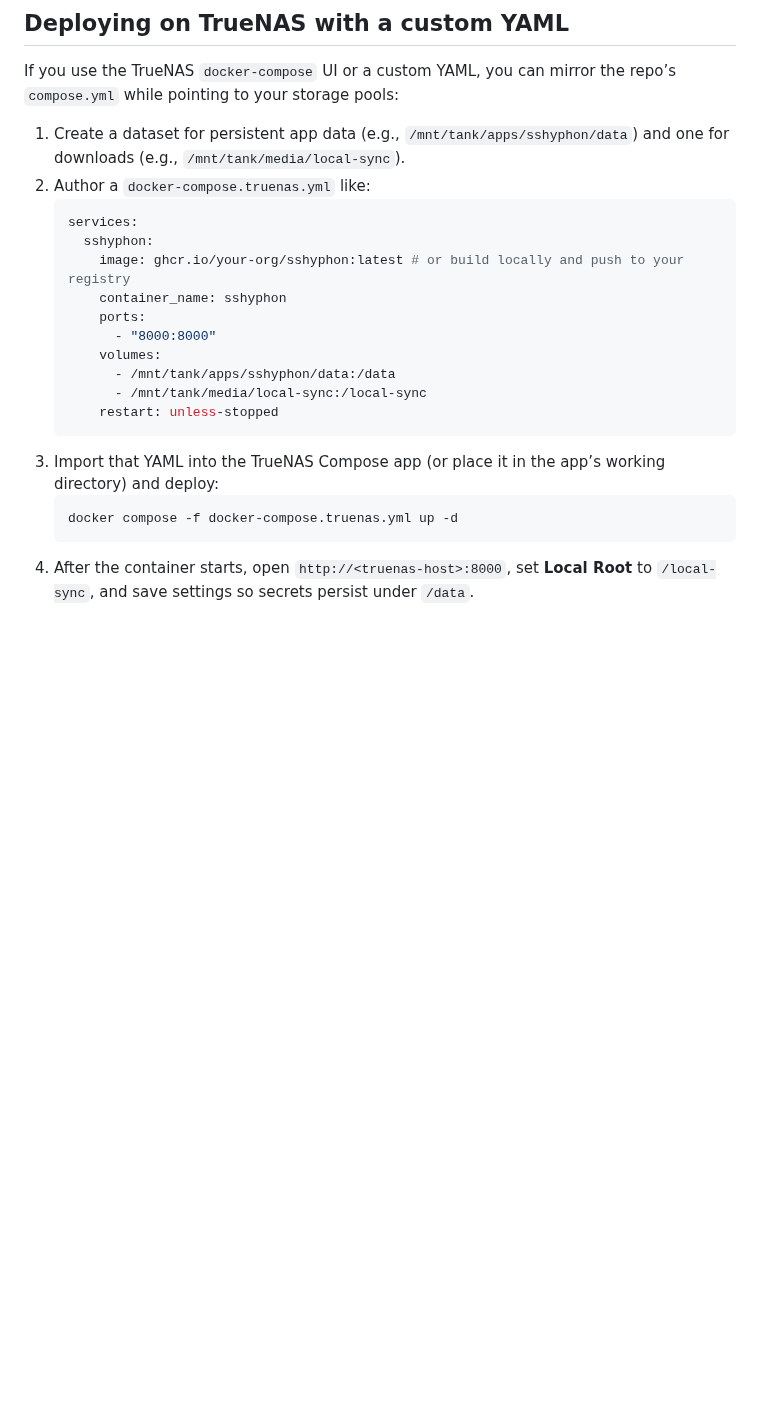
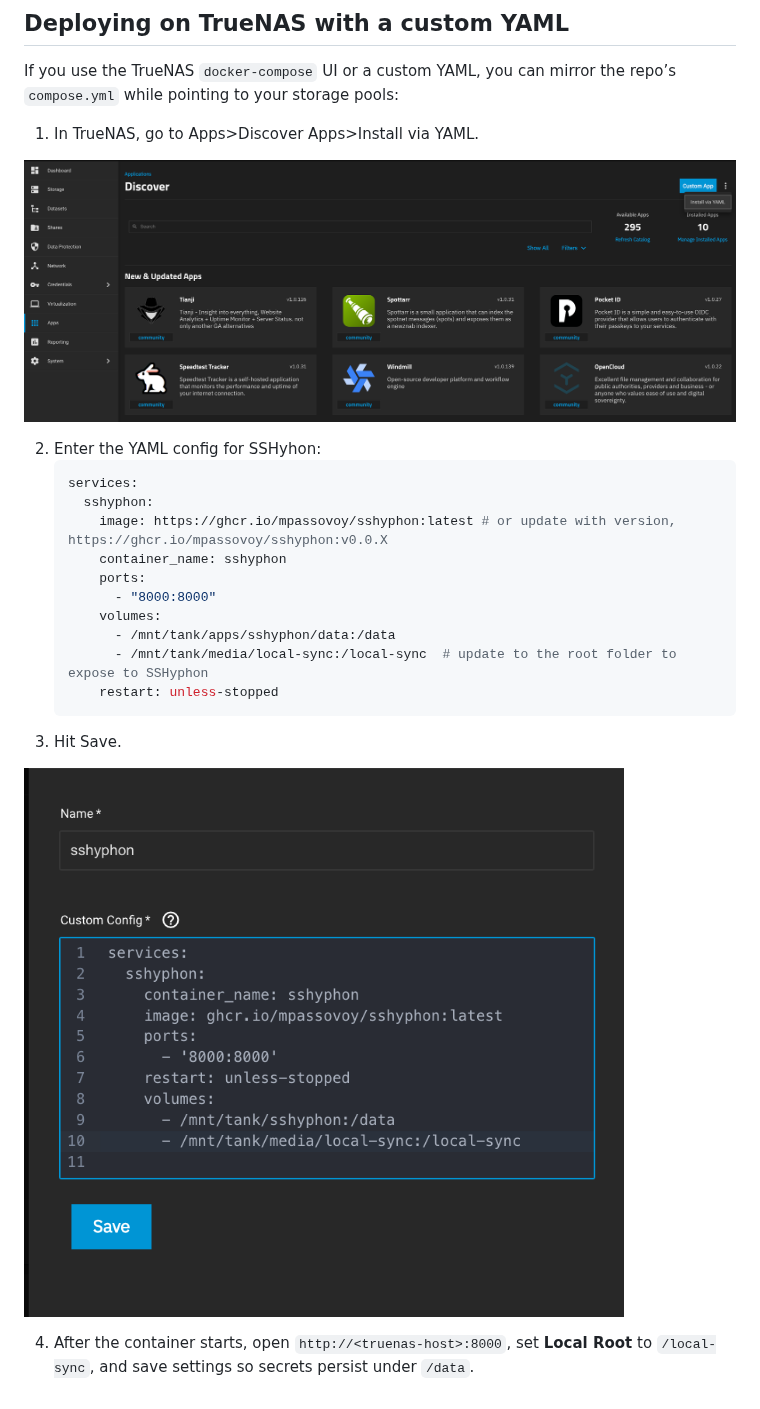
Before and after one commit to mpassovoy/SSHyphon, a Markdown page: docs/wiki/getting-started.md, the part around one of its changes. GitHub-like rendering; pictures changed too: docs/truenas_yaml.png (added), docs/truenas_yaml_config.png (added); blank space fills up the shorter version.

````diff
--- a/docs/wiki/getting-started.md
+++ b/docs/wiki/getting-started.md
@@ -44,22 +44,25 @@ This mirrors the Compose defaults while letting you change the mount points to m
 ## Deploying on TrueNAS with a custom YAML
 If you use the TrueNAS `docker-compose` UI or a custom YAML, you can mirror the repo’s `compose.yml` while pointing to your storage pools:
 
-1. Create a dataset for persistent app data (e.g., `/mnt/tank/apps/sshyphon/data`) and one for downloads (e.g., `/mnt/tank/media/local-sync`).
-2. Author a `docker-compose.truenas.yml` like:
+1. In TrueNAS, go to Apps>Discover Apps>Install via YAML.
+
+[<img src="../truenas_yaml.png" alt="TrueNAS YAML Install" width="800" />](../truenas_yaml.png)
+
+2. Enter the YAML config for SSHyhon:
    ```yaml
    services:
      sshyphon:
-       image: ghcr.io/your-org/sshyphon:latest # or build locally and push to your registry
+       image: https://ghcr.io/mpassovoy/sshyphon:latest # or update with version, https://ghcr.io/mpassovoy/sshyphon:v0.0.X
        container_name: sshyphon
        ports:
          - "8000:8000"
        volumes:
          - /mnt/tank/apps/sshyphon/data:/data
-         - /mnt/tank/media/local-sync:/local-sync
+         - /mnt/tank/media/local-sync:/local-sync  # update to the root folder to expose to SSHyphon
        restart: unless-stopped
    ```
-3. Import that YAML into the TrueNAS Compose app (or place it in the app’s working directory) and deploy:
-   ```bash
-   docker compose -f docker-compose.truenas.yml up -d
-   ```
+3. Hit Save.
+
+[<img src="../truenas_yaml_config.png" alt="TrueNAS YAML Install window" width="600" />](../truenas_yaml_config.png)
+
 4. After the container starts, open `http://<truenas-host>:8000`, set **Local Root** to `/local-sync`, and save settings so secrets persist under `/data`.
````
Also changed, not shown: other parts of docs/wiki/getting-started.md (+2 -2 lines), README.md (+3 -3 lines).
